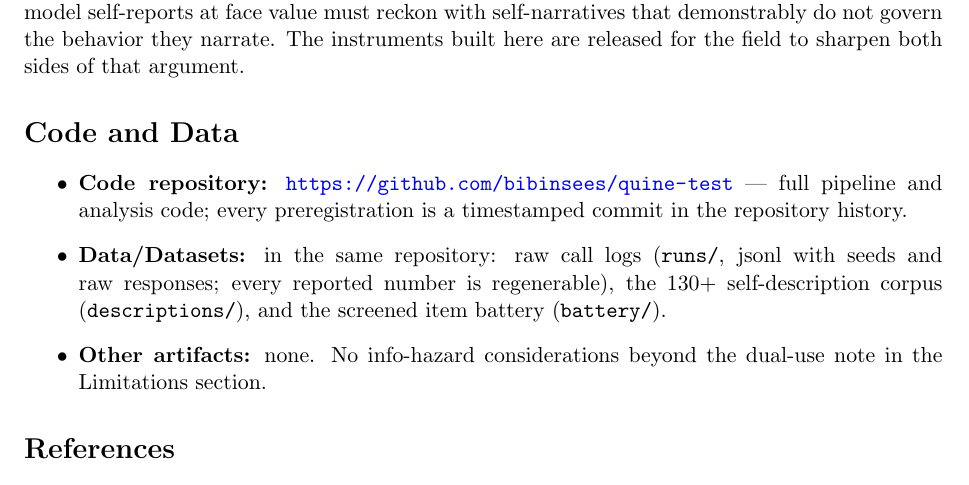
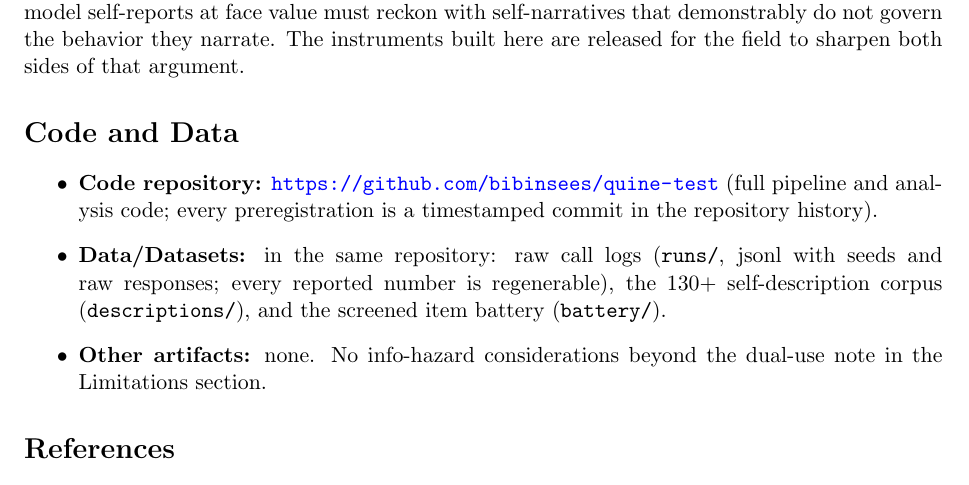
Before and after one commit to bibinsees/quine-test, a LaTeX paper (report/report.tex): part of page 7 of 9, cut so that both start at the same text. Compiled offline with pdfLaTeX.

Commit message:
Anti-slop: zero em-dashes anywhere (paper + README)
Co-Authored-By: Claude Fable 5 <noreply@anthropic.com>

```diff
--- a/report/report.tex
+++ b/report/report.tex
@@ -415,8 +415,8 @@ that argument.
 \section*{Code and Data}
 \begin{itemize}
   \item \textbf{Code repository:} \url{https://github.com/bibinsees/quine-test}
-  --- full pipeline and analysis code; every preregistration is a timestamped
-  commit in the repository history.
+  (full pipeline and analysis code; every preregistration is a timestamped
+  commit in the repository history).
   \item \textbf{Data/Datasets:} in the same repository: raw call logs
   (\texttt{runs/}, jsonl with seeds and raw responses; every reported number
   is regenerable), the 130+ self-description corpus
```
Also changed, not shown: README.md.
